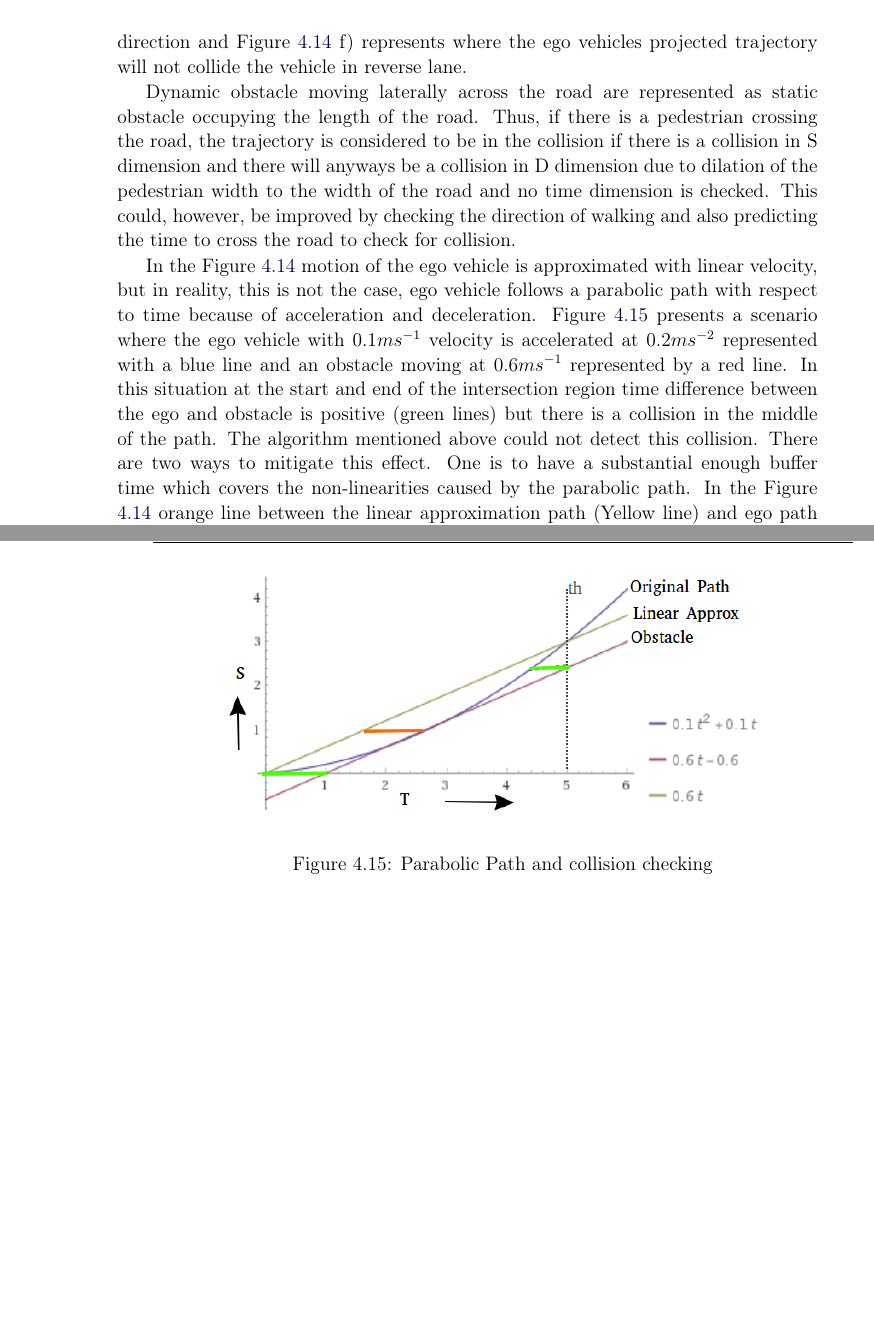
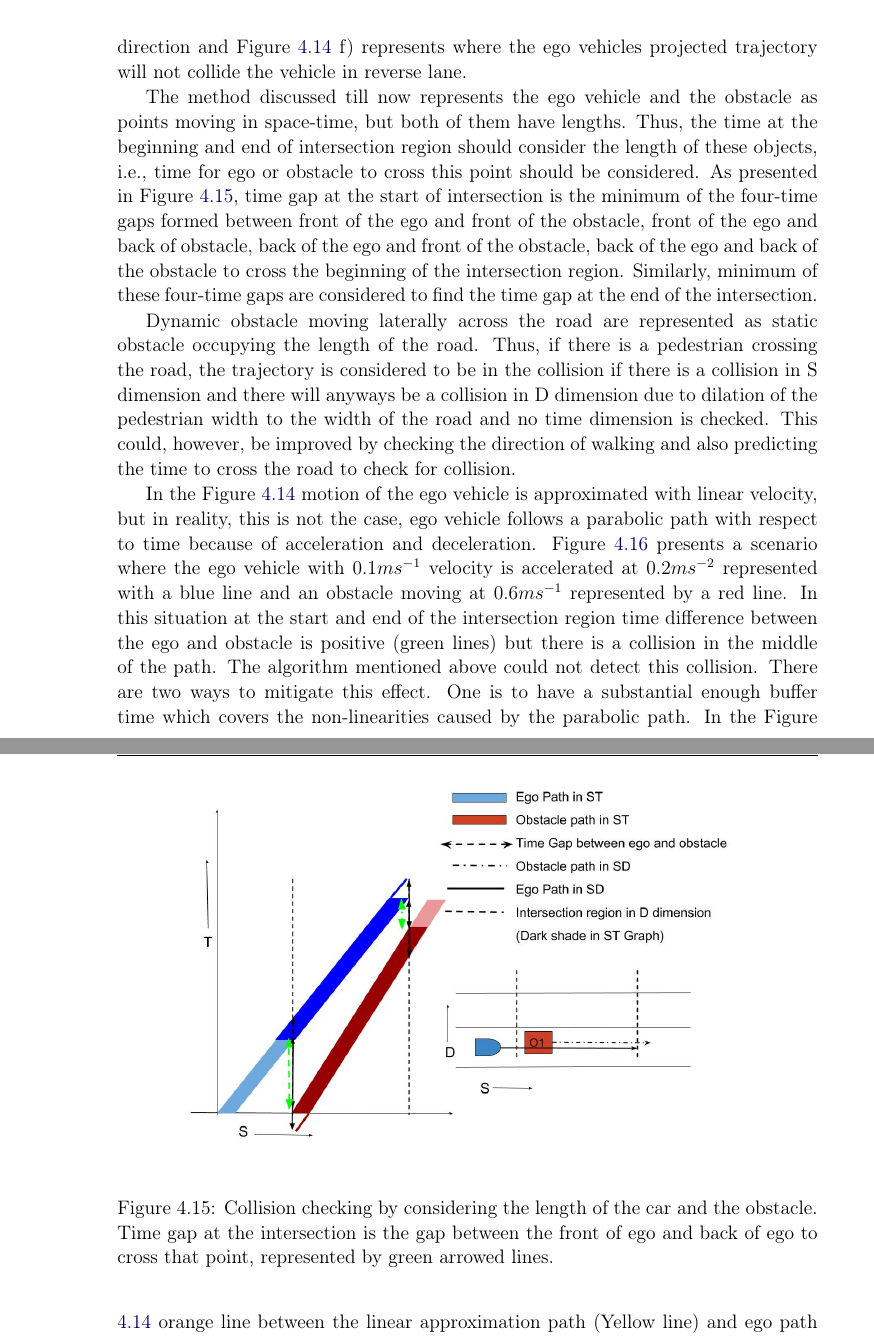
Before and after one commit to pkorivi/Thesis_Report, a LaTeX thesis (Thesis.tex, which reads Chapters/Concept.tex): two parts of pages 44 and 47 of 77 before the commit and two parts of pages 44 and 46 of 77 after it, joined at a grey line, cut so that both start at the same text, the shorter picture padded with empty space. Compiled offline with pdfLaTeX.

Commit message:
added new logic for collision checking with dynamic obstacles considering length of the car

```diff
--- a/Chapters/Concept.tex
+++ b/Chapters/Concept.tex
@@ -282,0 +287,2 @@ The collision check for dynamic obstacles has one extra check-in time dimension
+	\label{dynamic_check}
+\end{figure}
@@ -284,3 +300,14 @@ To check collision in time dimension, time difference between the ego vehicle an
+	\label{dynamic_obst_all}
+\end{figure}
+
+The method discussed till now represents the ego vehicle and the obstacle as points moving in space-time, but both of them have lengths. Thus, the time at the beginning and end of intersection region should consider the length of these objects, i.e., time for ego or obstacle to cross this point should be considered. As presented in Figure \ref{dynamic_widths}, time gap at the start of intersection is the minimum of the four-time gaps formed between front of the ego and front of the obstacle, front of the ego and back of obstacle, back of the ego and front of the obstacle, back of the ego and back of the obstacle to cross the beginning of the intersection region. Similarly, minimum of these four-time gaps are considered to find the time gap at the end of the intersection.
+
+\begin{figure}
+	\centering
+	\includegraphics[width=0.8\textwidth]{Images/concept/dynamic_obst_widths.jpg}
+	\caption{Collision checking by considering the length of the car and the obstacle. Time gap at the intersection is the gap between the front of ego and back of ego to cross that point, represented by green arrowed lines.}
+	\label{dynamic_widths}
+\end{figure}
 
 Dynamic obstacle moving laterally across the road are represented as static obstacle occupying the length of the road. Thus, if there is a pedestrian crossing the road, the trajectory is considered to be in the collision if there is a collision in S dimension and there will anyways be a collision in D dimension due to dilation of the pedestrian width to the width of the road and no time dimension is checked. This could, however, be improved by checking the direction of walking and also predicting the time to cross the road to check for collision.
 
@@ -364,5 +377,3 @@ In the Figure \ref{dynamic_obst_all} motion of the ego vehicle is approximated w
-	\label{dynamic_obst_all}
-\end{figure}
 
 
  \begin{figure}
```
Also changed, not shown: Images/accelerations2.jpg, Images/concept/dynamic_collision_lines.jpg, Images/concept/dynamic_obst_widths.jpg (added), Chapters/Concept.tex (30 more changed lines), 11 other files.
